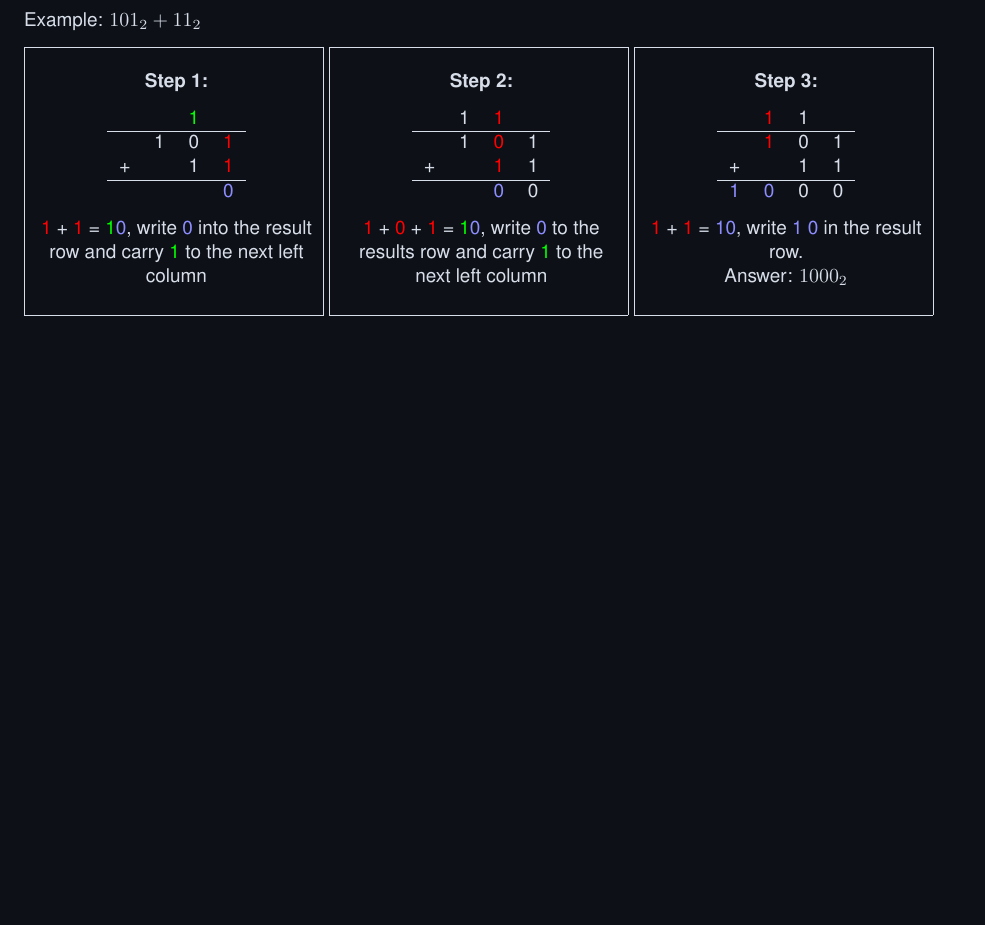
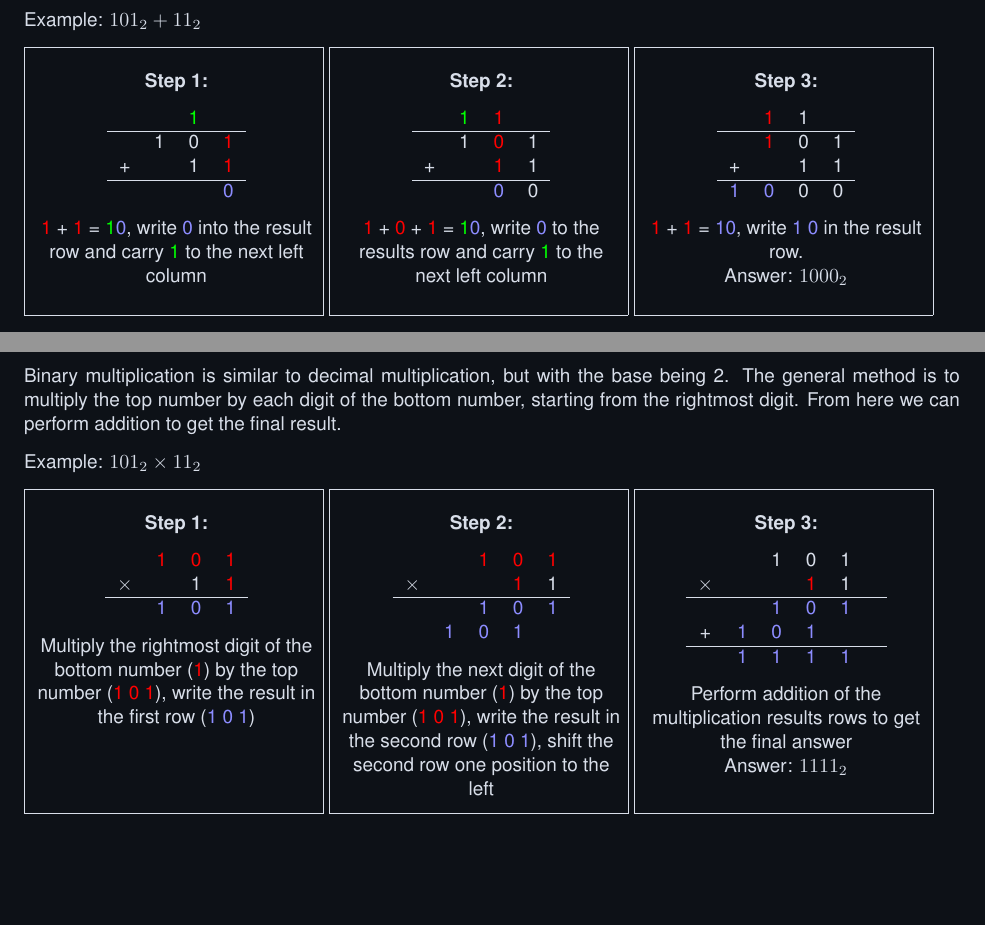
Before and after one commit to nld91/bsc-computer-science-uol-notes, a LaTeX document (cm1015-computational-math/cm1015-cm-notes.tex): part of page 5 of 17 before the commit and two parts of pages 5 and 6 of 18 after it, the two joined at a grey line, cut so that both start at the same text, the shorter picture padded with empty space. Compiled offline with pdfLaTeX.

Commit message:
added multiplication to binary operations

```diff
--- a/cm1015-computational-math/cm1015-cm-notes.tex
+++ b/cm1015-computational-math/cm1015-cm-notes.tex
@@ -367,7 +367,7 @@ For example, the number 123 in decimal is calculated as follows:
         \vspace*{0.25cm}
 
         \begin{tabular}{ c c c c c }
-            & 1 & \textcolor{red}{1} & \\
+            & \textcolor{green}{1} & \textcolor{red}{1} & \\
             \hline
             & 1 & \textcolor{red}{0} & 1 \\
             + & & \textcolor{red}{1} & 1 \\
@@ -462,6 +462,90 @@ For example, the number 123 in decimal is calculated as follows:
         \textcolor{green}{2} - \textcolor{red}{1} = \textcolor{lightblue}{1}, write \textcolor{lightblue}{1} in the result row
 
         Answer: $10_2$
+
+    \end{center}
+}}
+
+\newpage
+
+\subsubsection*{Multiplication}
+
+\noindent Binary multiplication is similar to decimal multiplication, but with the base being 2.
+The general method is to multiply the top number by each digit of the bottom number, starting from the rightmost digit.
+From here we can perform addition to get the final result.
+
+\vspace*{0.25cm}
+
+\noindent Example: $101_2 \times 11_2$
+
+\vspace*{0.25cm}
+
+\noindent\fbox{
+\parbox[c][5.5cm][t]{0.3\textwidth}{
+    \begin{center}
+        \textbf{Step 1:}
+
+        \vspace*{0.25cm}
+
+        \begin{tabular}{ c c c c c }
+            & \textcolor{red}{1} & \textcolor{red}{0} & \textcolor{red}{1} \\
+            $\times$ & & 1 & \textcolor{red}{1} \\
+            \hline
+            & \textcolor{lightblue}{1} & \textcolor{lightblue}{0} & \textcolor{lightblue}{1} \\
+        \end{tabular}
+
+        \vspace*{0.25cm}
+
+        Multiply the rightmost digit of the bottom number (\textcolor{red}{1}) by the top number (\textcolor{red}{1 0 1}),
+        write the result in the first row (\textcolor{lightblue}{1 0 1})
+
+    \end{center}
+}}
+\noindent\fbox{
+\parbox[c][5.5cm][t]{0.3\textwidth}{
+    \begin{center}
+        \textbf{Step 2:}
+
+        \vspace*{0.25cm}
+
+        \begin{tabular}{ c c c c c }
+            & & \textcolor{red}{1} & \textcolor{red}{0} & \textcolor{red}{1} \\
+            $\times$ & & & \textcolor{red}{1} & 1 \\
+            \hline
+            & & \textcolor{lightblue}{1} & \textcolor{lightblue}{0} & \textcolor{lightblue}{1} \\
+            & \textcolor{lightblue}{1} & \textcolor{lightblue}{0} & \textcolor{lightblue}{1} & \\
+        \end{tabular}
+
+        \vspace*{0.25cm}
+
+        Multiply the next digit of the bottom number (\textcolor{red}{1}) by the top number (\textcolor{red}{1 0 1}),
+        write the result in the second row (\textcolor{lightblue}{1 0 1}),
+        shift the second row one position to the left
+
+    \end{center}
+}}
+\noindent\fbox{
+\parbox[c][5.5cm][t]{0.3\textwidth}{
+    \begin{center}
+        \textbf{Step 3:}
+
+        \vspace*{0.25cm}
+
+        \begin{tabular}{ c c c c c c }
+            & & 1 & 0 & 1 & \\
+            $\times$ & & & \textcolor{red}{1} & 1 \\
+            \hline
+            & & \textcolor{lightblue}{1} & \textcolor{lightblue}{0} & \textcolor{lightblue}{1} \\
+            + & \textcolor{lightblue}{1} & \textcolor{lightblue}{0} & \textcolor{lightblue}{1} & \\
+            \hline
+            & \textcolor{lightblue}{1} & \textcolor{lightblue}{1} & \textcolor{lightblue}{1} & \textcolor{lightblue}{1} \\
+        \end{tabular}
+
+        \vspace*{0.25cm}
+
+        Perform addition of the multiplication results rows to get the final answer
+
+        Answer: $1111_2$
 
     \end{center}
 }}
```
Also changed, not shown: cm1015-computational-math/cm1015-cm-notes.pdf.
